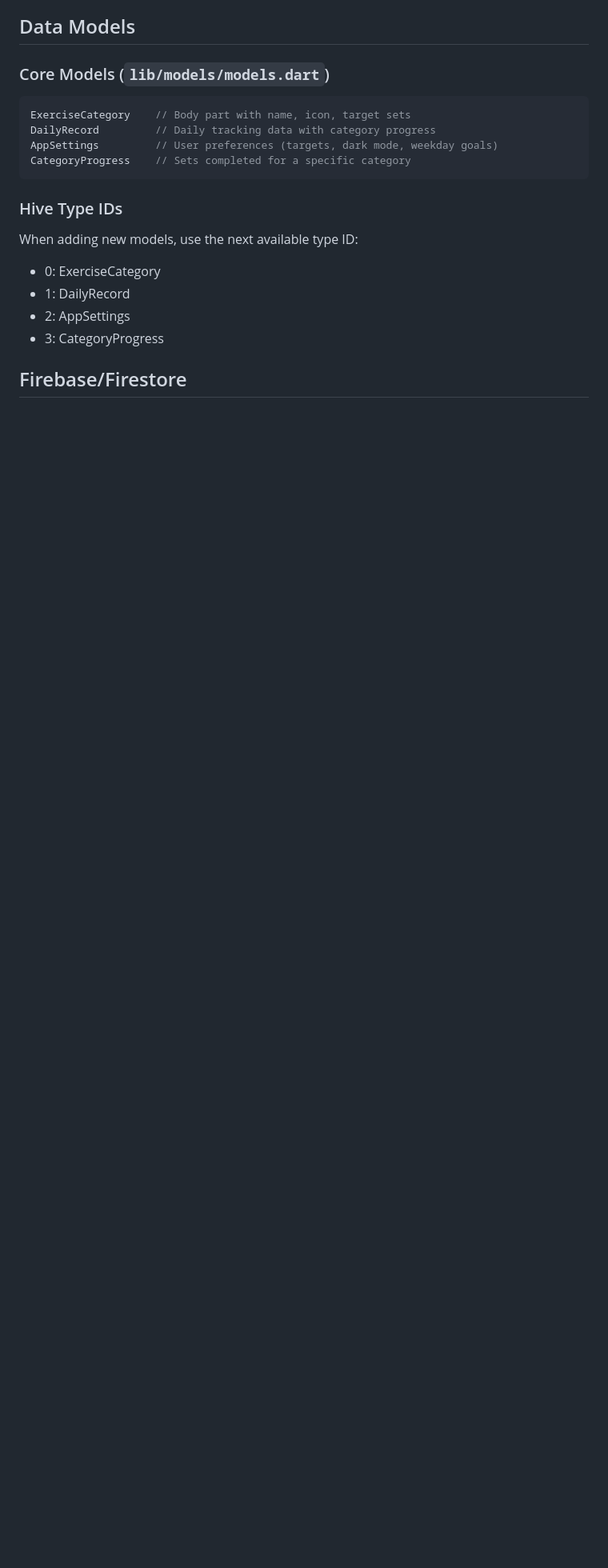
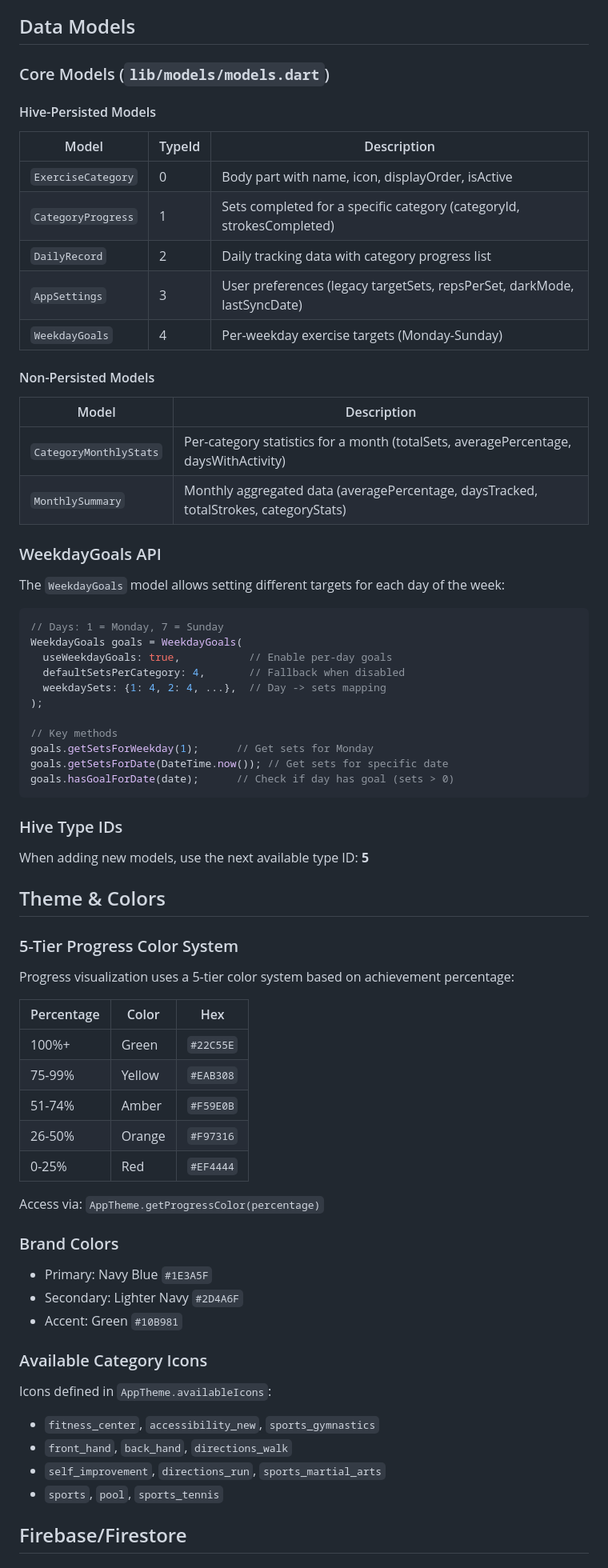
Before and after one commit to Dremoxt/exercise-tracker-qa, a Markdown page: CLAUDE.md, the part around one of its changes. Shown at 80% size. GitHub-like rendering; blank space fills up the shorter version.

````diff
--- a/CLAUDE.md
+++ b/CLAUDE.md
@@ -142,20 +157,74 @@ Follow `analysis_options.yaml` rules:
 
 ### Core Models (`lib/models/models.dart`)
 
+#### Hive-Persisted Models
+
+| Model | TypeId | Description |
+|-------|--------|-------------|
+| `ExerciseCategory` | 0 | Body part with name, icon, displayOrder, isActive |
+| `CategoryProgress` | 1 | Sets completed for a specific category (categoryId, strokesCompleted) |
+| `DailyRecord` | 2 | Daily tracking data with category progress list |
+| `AppSettings` | 3 | User preferences (legacy targetSets, repsPerSet, darkMode, lastSyncDate) |
+| `WeekdayGoals` | 4 | Per-weekday exercise targets (Monday-Sunday) |
+
+#### Non-Persisted Models
+
+| Model | Description |
+|-------|-------------|
+| `CategoryMonthlyStats` | Per-category statistics for a month (totalSets, averagePercentage, daysWithActivity) |
+| `MonthlySummary` | Monthly aggregated data (averagePercentage, daysTracked, totalStrokes, categoryStats) |
+
+### WeekdayGoals API
+
+The `WeekdayGoals` model allows setting different targets for each day of the week:
+
 ```dart
-ExerciseCategory    // Body part with name, icon, target sets
-DailyRecord         // Daily tracking data with category progress
-AppSettings         // User preferences (targets, dark mode, weekday goals)
-CategoryProgress    // Sets completed for a specific category
+// Days: 1 = Monday, 7 = Sunday
+WeekdayGoals goals = WeekdayGoals(
+  useWeekdayGoals: true,           // Enable per-day goals
+  defaultSetsPerCategory: 4,       // Fallback when disabled
+  weekdaySets: {1: 4, 2: 4, ...},  // Day -> sets mapping
+);
+
+// Key methods
+goals.getSetsForWeekday(1);      // Get sets for Monday
+goals.getSetsForDate(DateTime.now()); // Get sets for specific date
+goals.hasGoalForDate(date);      // Check if day has goal (sets > 0)
 ```
 
 ### Hive Type IDs
 
-When adding new models, use the next available type ID:
-- 0: ExerciseCategory
-- 1: DailyRecord
-- 2: AppSettings
-- 3: CategoryProgress
+When adding new models, use the next available type ID: **5**
+
+## Theme & Colors
+
+### 5-Tier Progress Color System
+
+Progress visualization uses a 5-tier color system based on achievement percentage:
+
+| Percentage | Color | Hex |
+|------------|-------|-----|
+| 100%+ | Green | `#22C55E` |
+| 75-99% | Yellow | `#EAB308` |
+| 51-74% | Amber | `#F59E0B` |
+| 26-50% | Orange | `#F97316` |
+| 0-25% | Red | `#EF4444` |
+
+Access via: `AppTheme.getProgressColor(percentage)`
+
+### Brand Colors
+
+- Primary: Navy Blue `#1E3A5F`
+- Secondary: Lighter Navy `#2D4A6F`
+- Accent: Green `#10B981`
+
+### Available Category Icons
+
+Icons defined in `AppTheme.availableIcons`:
+- `fitness_center`, `accessibility_new`, `sports_gymnastics`
+- `front_hand`, `back_hand`, `directions_walk`
+- `self_improvement`, `directions_run`, `sports_martial_arts`
+- `sports`, `pool`, `sports_tennis`
 
 ## Firebase/Firestore
 
````
Also changed, not shown: other parts of CLAUDE.md (+49 -14 lines).
